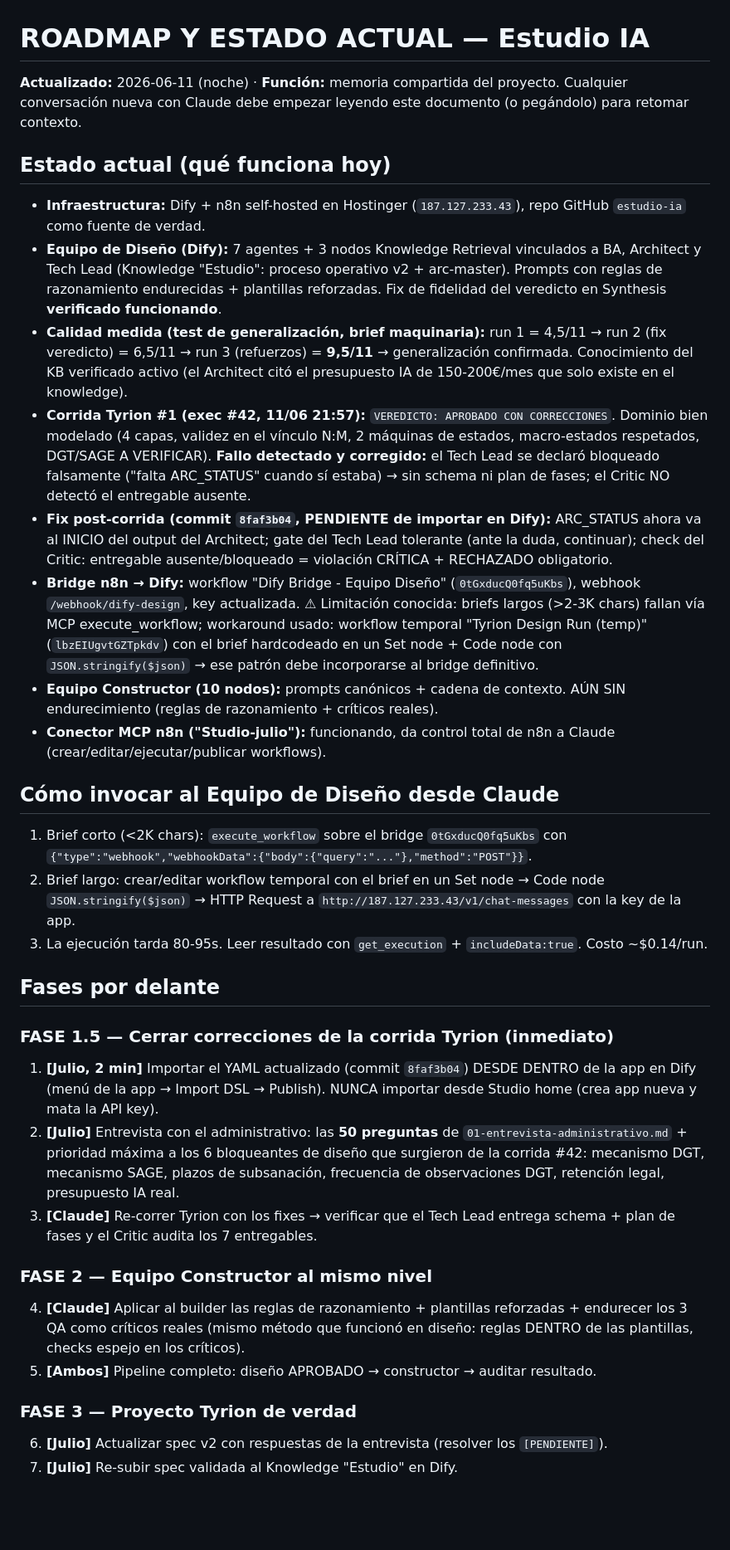
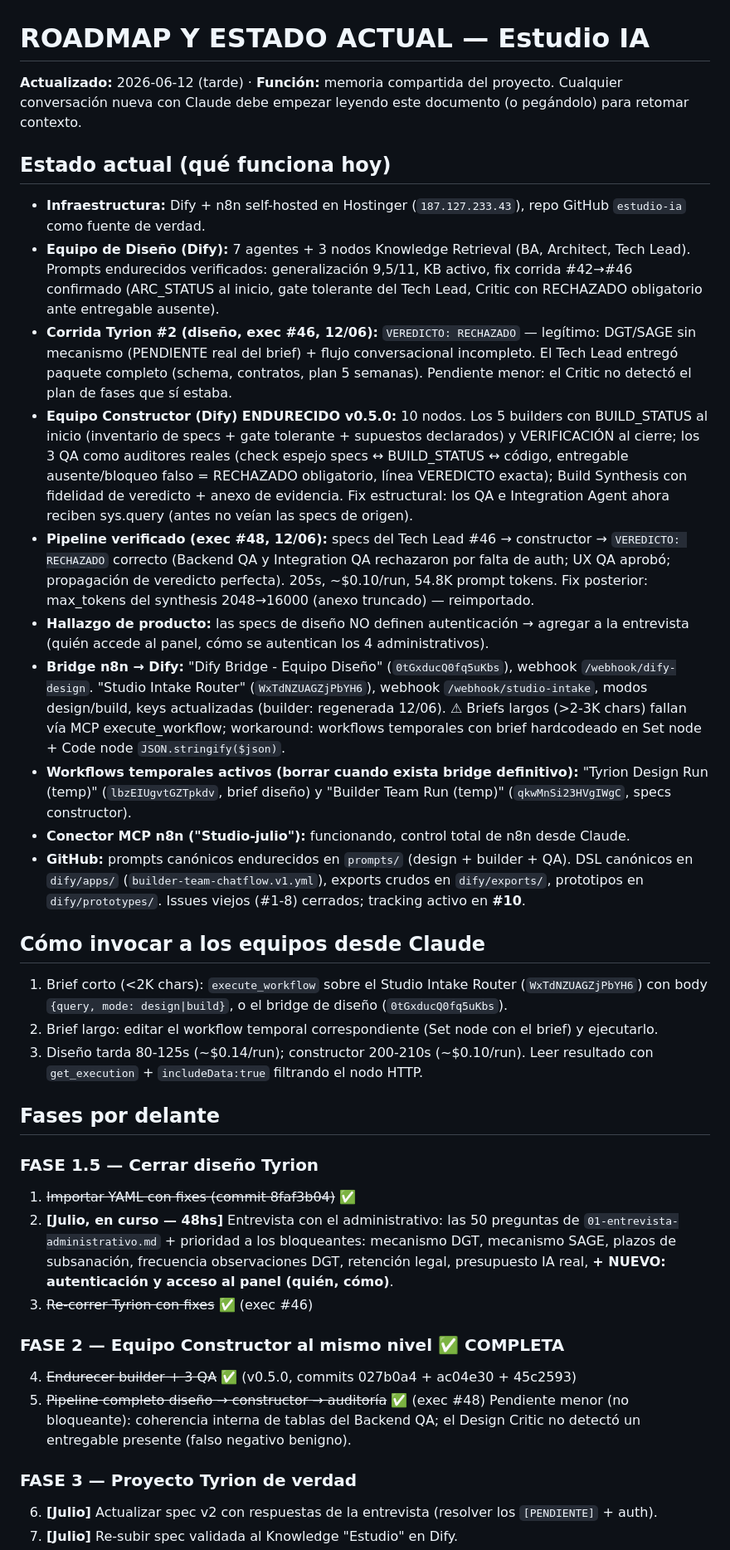
Before and after one commit to julionotaro/estudio-ia, a Markdown page: docs/ROADMAP-ACTUAL.md, the part around one of its changes. Shown at 83% size. Rendered like a GitHub page; blank space fills up the shorter version.

Commit message:
docs(roadmap): actualización 12/06 — Fase 2 completa (constructor v0.5.0 verificado exec #48), hallazgo auth para entrevista, keys actualizadas, estado de temporales

```diff
--- a/docs/ROADMAP-ACTUAL.md
+++ b/docs/ROADMAP-ACTUAL.md
@@ -1,33 +1,36 @@
 # ROADMAP Y ESTADO ACTUAL — Estudio IA
-**Actualizado:** 2026-06-11 (noche) · **Función:** memoria compartida del proyecto. Cualquier conversación nueva con Claude debe empezar leyendo este documento (o pegándolo) para retomar contexto.
+**Actualizado:** 2026-06-12 (tarde) · **Función:** memoria compartida del proyecto. Cualquier conversación nueva con Claude debe empezar leyendo este documento (o pegándolo) para retomar contexto.
 
 ## Estado actual (qué funciona hoy)
 
 - **Infraestructura:** Dify + n8n self-hosted en Hostinger (`187.127.233.43`), repo GitHub `estudio-ia` como fuente de verdad.
-- **Equipo de Diseño (Dify):** 7 agentes + 3 nodos Knowledge Retrieval vinculados a BA, Architect y Tech Lead (Knowledge "Estudio": proceso operativo v2 + arc-master). Prompts con reglas de razonamiento endurecidas + plantillas reforzadas. Fix de fidelidad del veredicto en Synthesis **verificado funcionando**.
-- **Calidad medida (test de generalización, brief maquinaria):** run 1 = 4,5/11 → run 2 (fix veredicto) = 6,5/11 → run 3 (refuerzos) = **9,5/11** → generalización confirmada. Conocimiento del KB verificado activo (el Architect citó el presupuesto IA de 150-200€/mes que solo existe en el knowledge).
-- **Corrida Tyrion #1 (exec #42, 11/06 21:57):** `VEREDICTO: APROBADO CON CORRECCIONES`. Dominio bien modelado (4 capas, validez en el vínculo N:M, 2 máquinas de estados, macro-estados respetados, DGT/SAGE A VERIFICAR). **Fallo detectado y corregido:** el Tech Lead se declaró bloqueado falsamente ("falta ARC_STATUS" cuando sí estaba) → sin schema ni plan de fases; el Critic NO detectó el entregable ausente.
-- **Fix post-corrida (commit `8faf3b04`, PENDIENTE de importar en Dify):** ARC_STATUS ahora va al INICIO del output del Architect; gate del Tech Lead tolerante (ante la duda, continuar); check del Critic: entregable ausente/bloqueado = violación CRÍTICA + RECHAZADO obligatorio.
-- **Bridge n8n → Dify:** workflow "Dify Bridge - Equipo Diseño" (`0tGxducQ0fq5uKbs`), webhook `/webhook/dify-design`, key actualizada. ⚠ Limitación conocida: briefs largos (>2-3K chars) fallan vía MCP execute_workflow; workaround usado: workflow temporal "Tyrion Design Run (temp)" (`lbzEIUgvtGZTpkdv`) con el brief hardcodeado en un Set node + Code node con `JSON.stringify($json)` → ese patrón debe incorporarse al bridge definitivo.
-- **Equipo Constructor (10 nodos):** prompts canónicos + cadena de contexto. AÚN SIN endurecimiento (reglas de razonamiento + críticos reales).
-- **Conector MCP n8n ("Studio-julio"):** funcionando, da control total de n8n a Claude (crear/editar/ejecutar/publicar workflows).
+- **Equipo de Diseño (Dify):** 7 agentes + 3 nodos Knowledge Retrieval (BA, Architect, Tech Lead). Prompts endurecidos verificados: generalización 9,5/11, KB activo, fix corrida #42→#46 confirmado (ARC_STATUS al inicio, gate tolerante del Tech Lead, Critic con RECHAZADO obligatorio ante entregable ausente).
+- **Corrida Tyrion #2 (diseño, exec #46, 12/06):** `VEREDICTO: RECHAZADO` — legítimo: DGT/SAGE sin mecanismo (PENDIENTE real del brief) + flujo conversacional incompleto. El Tech Lead entregó paquete completo (schema, contratos, plan 5 semanas). Pendiente menor: el Critic no detectó el plan de fases que sí estaba.
+- **Equipo Constructor (Dify) ENDURECIDO v0.5.0:** 10 nodos. Los 5 builders con BUILD_STATUS al inicio (inventario de specs + gate tolerante + supuestos declarados) y VERIFICACIÓN al cierre; los 3 QA como auditores reales (check espejo specs ↔ BUILD_STATUS ↔ código, entregable ausente/bloqueo falso = RECHAZADO obligatorio, línea VEREDICTO exacta); Build Synthesis con fidelidad de veredicto + anexo de evidencia. Fix estructural: los QA e Integration Agent ahora reciben sys.query (antes no veían las specs de origen).
+- **Pipeline verificado (exec #48, 12/06):** specs del Tech Lead #46 → constructor → `VEREDICTO: RECHAZADO` correcto (Backend QA y Integration QA rechazaron por falta de auth; UX QA aprobó; propagación de veredicto perfecta). 205s, ~$0.10/run, 54.8K prompt tokens. Fix posterior: max_tokens del synthesis 2048→16000 (anexo truncado) — reimportado.
+- **Hallazgo de producto:** las specs de diseño NO definen autenticación → agregar a la entrevista (quién accede al panel, cómo se autentican los 4 administrativos).
+- **Bridge n8n → Dify:** "Dify Bridge - Equipo Diseño" (`0tGxducQ0fq5uKbs`), webhook `/webhook/dify-design`. "Studio Intake Router" (`WxTdNZUAGZjPbYH6`), webhook `/webhook/studio-intake`, modos design/build, keys actualizadas (builder: regenerada 12/06). ⚠ Briefs largos (>2-3K chars) fallan vía MCP execute_workflow; workaround: workflows temporales con brief hardcodeado en Set node + Code node `JSON.stringify($json)`.
+- **Workflows temporales activos (borrar cuando exista bridge definitivo):** "Tyrion Design Run (temp)" (`lbzEIUgvtGZTpkdv`, brief diseño) y "Builder Team Run (temp)" (`qkwMnSi23HVgIWgC`, specs constructor).
+- **Conector MCP n8n ("Studio-julio"):** funcionando, control total de n8n desde Claude.
+- **GitHub:** prompts canónicos endurecidos en `prompts/` (design + builder + QA). DSL canónicos en `dify/apps/` (`builder-team-chatflow.v1.yml`), exports crudos en `dify/exports/`, prototipos en `dify/prototypes/`. Issues viejos (#1-8) cerrados; tracking activo en **#10**.
 
-## Cómo invocar al Equipo de Diseño desde Claude
-1. Brief corto (<2K chars): `execute_workflow` sobre el bridge `0tGxducQ0fq5uKbs` con `{"type":"webhook","webhookData":{"body":{"query":"..."},"method":"POST"}}`.
-2. Brief largo: crear/editar workflow temporal con el brief en un Set node → Code node `JSON.stringify($json)` → HTTP Request a `http://187.127.233.43/v1/chat-messages` con la key de la app.
-3. La ejecución tarda 80-95s. Leer resultado con `get_execution` + `includeData:true`. Costo ~$0.14/run.
+## Cómo invocar a los equipos desde Claude
+1. Brief corto (<2K chars): `execute_workflow` sobre el Studio Intake Router (`WxTdNZUAGZjPbYH6`) con body `{query, mode: design|build}`, o el bridge de diseño (`0tGxducQ0fq5uKbs`).
+2. Brief largo: editar el workflow temporal correspondiente (Set node con el brief) y ejecutarlo.
+3. Diseño tarda 80-125s (~$0.14/run); constructor 200-210s (~$0.10/run). Leer resultado con `get_execution` + `includeData:true` filtrando el nodo HTTP.
 
 ## Fases por delante
 
-### FASE 1.5 — Cerrar correcciones de la corrida Tyrion (inmediato)
-1. **[Julio, 2 min]** Importar el YAML actualizado (commit `8faf3b04`) DESDE DENTRO de la app en Dify (menú de la app → Import DSL → Publish). NUNCA importar desde Studio home (crea app nueva y mata la API key).
-2. **[Julio]** Entrevista con el administrativo: las **50 preguntas** de `01-entrevista-administrativo.md` + prioridad máxima a los 6 bloqueantes de diseño que surgieron de la corrida #42: mecanismo DGT, mecanismo SAGE, plazos de subsanación, frecuencia de observaciones DGT, retención legal, presupuesto IA real.
-3. **[Claude]** Re-correr Tyrion con los fixes → verificar que el Tech Lead entrega schema + plan de fases y el Critic audita los 7 entregables.
+### FASE 1.5 — Cerrar diseño Tyrion
+1. ~~Importar YAML con fixes (commit 8faf3b04)~~ ✅
+2. **[Julio, en curso — 48hs]** Entrevista con el administrativo: las 50 preguntas de `01-entrevista-administrativo.md` + prioridad a los bloqueantes: mecanismo DGT, mecanismo SAGE, plazos de subsanación, frecuencia observaciones DGT, retención legal, presupuesto IA real, **+ NUEVO: autenticación y acceso al panel (quién, cómo)**.
+3. ~~Re-correr Tyrion con fixes~~ ✅ (exec #46)
 
-### FASE 2 — Equipo Constructor al mismo nivel
-4. **[Claude]** Aplicar al builder las reglas de razonamiento + plantillas reforzadas + endurecer los 3 QA como críticos reales (mismo método que funcionó en diseño: reglas DENTRO de las plantillas, checks espejo en los críticos).
-5. **[Ambos]** Pipeline completo: diseño APROBADO → constructor → auditar resultado.
+### FASE 2 — Equipo Constructor al mismo nivel ✅ COMPLETA
+4. ~~Endurecer builder + 3 QA~~ ✅ (v0.5.0, commits 027b0a4 + ac04e30 + 45c2593)
+5. ~~Pipeline completo diseño → constructor → auditoría~~ ✅ (exec #48)
+Pendiente menor (no bloqueante): coherencia interna de tablas del Backend QA; el Design Critic no detectó un entregable presente (falso negativo benigno).
 
 ### FASE 3 — Proyecto Tyrion de verdad
-6. **[Julio]** Actualizar spec v2 con respuestas de la entrevista (resolver los `[PENDIENTE]`).
+6. **[Julio]** Actualizar spec v2 con respuestas de la entrevista (resolver los `[PENDIENTE]` + auth).
 7. **[Julio]** Re-subir spec validada al Knowledge "Estudio" en Dify.
```
Also changed, not shown: other parts of docs/ROADMAP-ACTUAL.md (+8 -11 lines).
